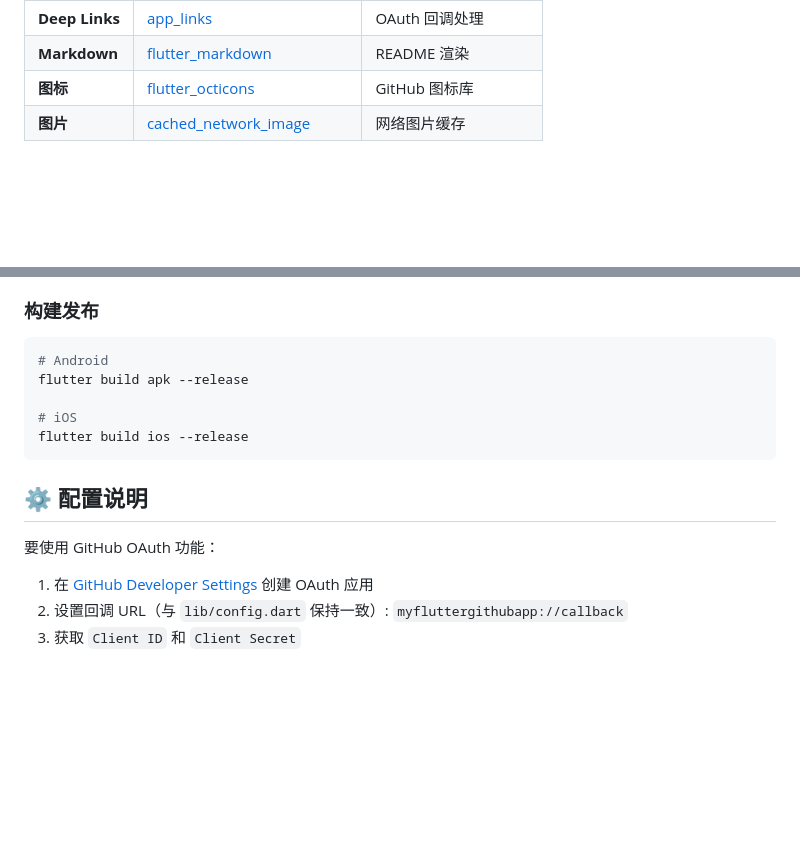
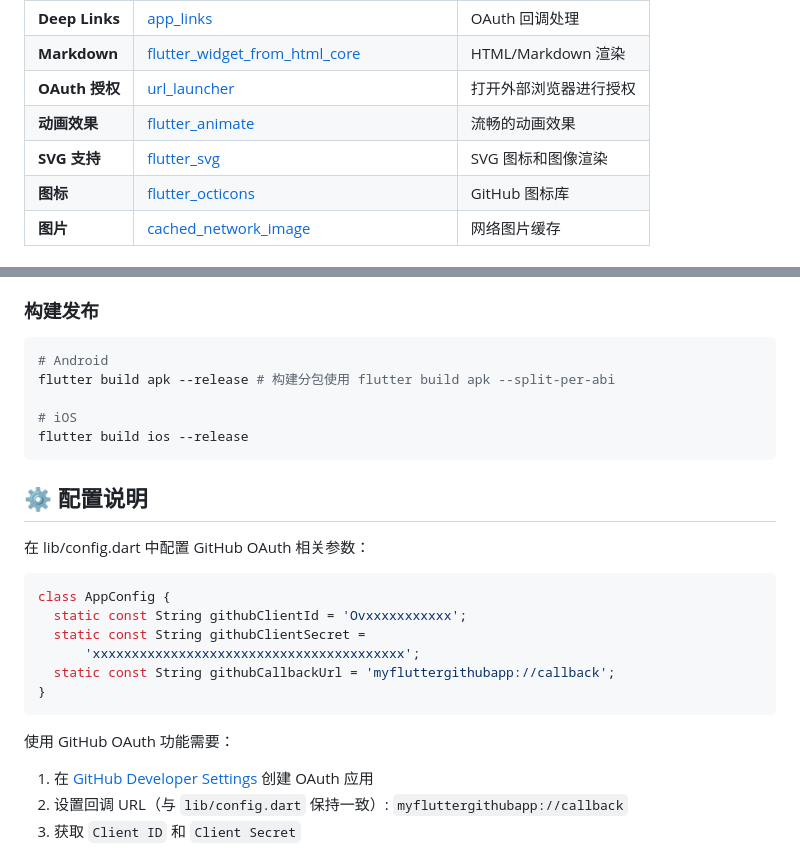
Before and after one commit to SunWithCat/github-client, a Markdown page: README.md, 2 parts joined by grey strips. Drawn GitHub-style; blank space fills up the shorter version.

````diff
--- a/README.md
+++ b/README.md
@@ -77,5 +76,8 @@ GhClient 是一款使用 Flutter 构建的精美第三方 GitHub 客户端。旨
 | **Deep Links** | [app_links](https://pub.dev/packages/app_links) | OAuth 回调处理 |
-| **Markdown** | [flutter_markdown](https://pub.dev/packages/flutter_markdown) | README 渲染 |
+| **Markdown** | [flutter_widget_from_html_core](https://pub.dev/packages/flutter_widget_from_html_core) | HTML/Markdown 渲染 |
+| **OAuth 授权** | [url_launcher](https://pub.dev/packages/url_launcher) | 打开外部浏览器进行授权 |
+| **动画效果** | [flutter_animate](https://pub.dev/packages/flutter_animate) | 流畅的动画效果 |
+| **SVG 支持** | [flutter_svg](https://pub.dev/packages/flutter_svg) | SVG 图标和图像渲染 |
 | **图标** | [flutter_octicons](https://pub.dev/packages/flutter_octicons) | GitHub 图标库 |
 | **图片** | [cached_network_image](https://pub.dev/packages/cached_network_image) | 网络图片缓存 |
 
@@ -106,7 +108,7 @@ flutter run
 
 ```bash
 # Android
-flutter build apk --release
+flutter build apk --release # 构建分包使用 flutter build apk --split-per-abi
 
 # iOS
 flutter build ios --release
@@ -114,7 +116,18 @@ flutter build ios --release
 
 ## ⚙️ 配置说明
 
-要使用 GitHub OAuth 功能：
+在 lib/config.dart 中配置 GitHub OAuth 相关参数：
+
+```dart
+class AppConfig {
+  static const String githubClientId = 'Ovxxxxxxxxxxx';
+  static const String githubClientSecret =
+      'xxxxxxxxxxxxxxxxxxxxxxxxxxxxxxxxxxxxxxxx';
+  static const String githubCallbackUrl = 'myfluttergithubapp://callback';
+}
+```
+
+使用 GitHub OAuth 功能需要：
 
 1. 在 [GitHub Developer Settings](https://github.com/settings/developers) 创建 OAuth 应用
 2. 设置回调 URL（与 `lib/config.dart` 保持一致）: `myfluttergithubapp://callback`
````
Also changed, not shown: other parts of README.md (+6 -7 lines), detail.jpg, explore.jpg, home.jpg, repos.jpg, search.jpg, 1 other file.
